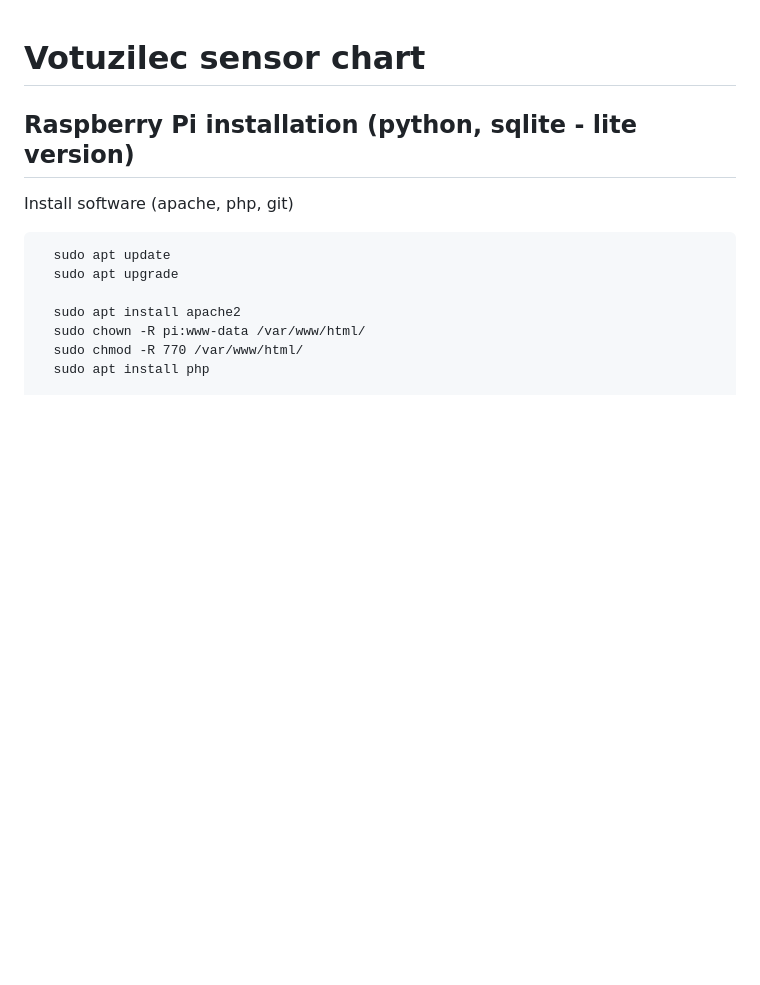
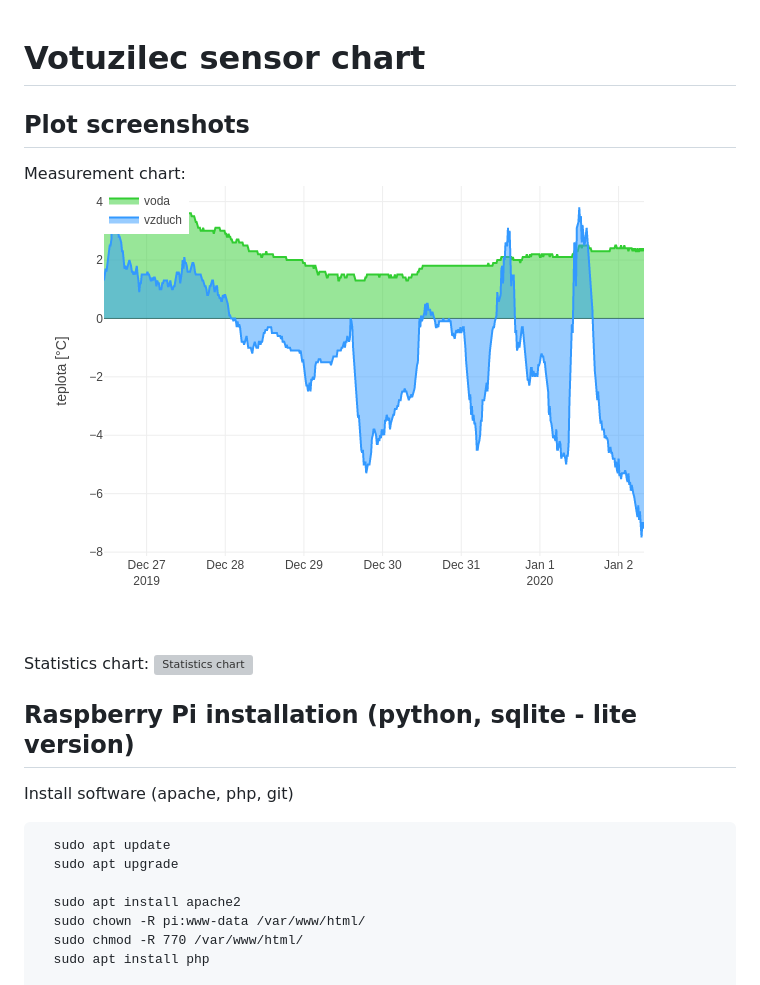
Before and after one commit to ondrejh/frozen_temp, a Markdown page: README.md, the part around the change. Drawn GitHub-style; pictures changed too: doc/measurement_plot.png (added); blank space fills up the shorter version; grey boxes are pictures that could not be loaded.

Commit message:
screenshots

```diff
--- a/README.md
+++ b/README.md
@@ -1,5 +1,13 @@
 Votuzilec sensor chart
 ======================
+
+## Plot screenshots
+
+Measurement chart:
+![Measurement chart](/doc/measurement_plot.png)
+
+Statistics chart:
+![Statistics chart](/dec/statistics_plot.png)
 
 ## Raspberry Pi installation (python, sqlite - lite version)
 Install software (apache, php, git)
```
Also changed, not shown: doc/statistics_plot.png (added).
